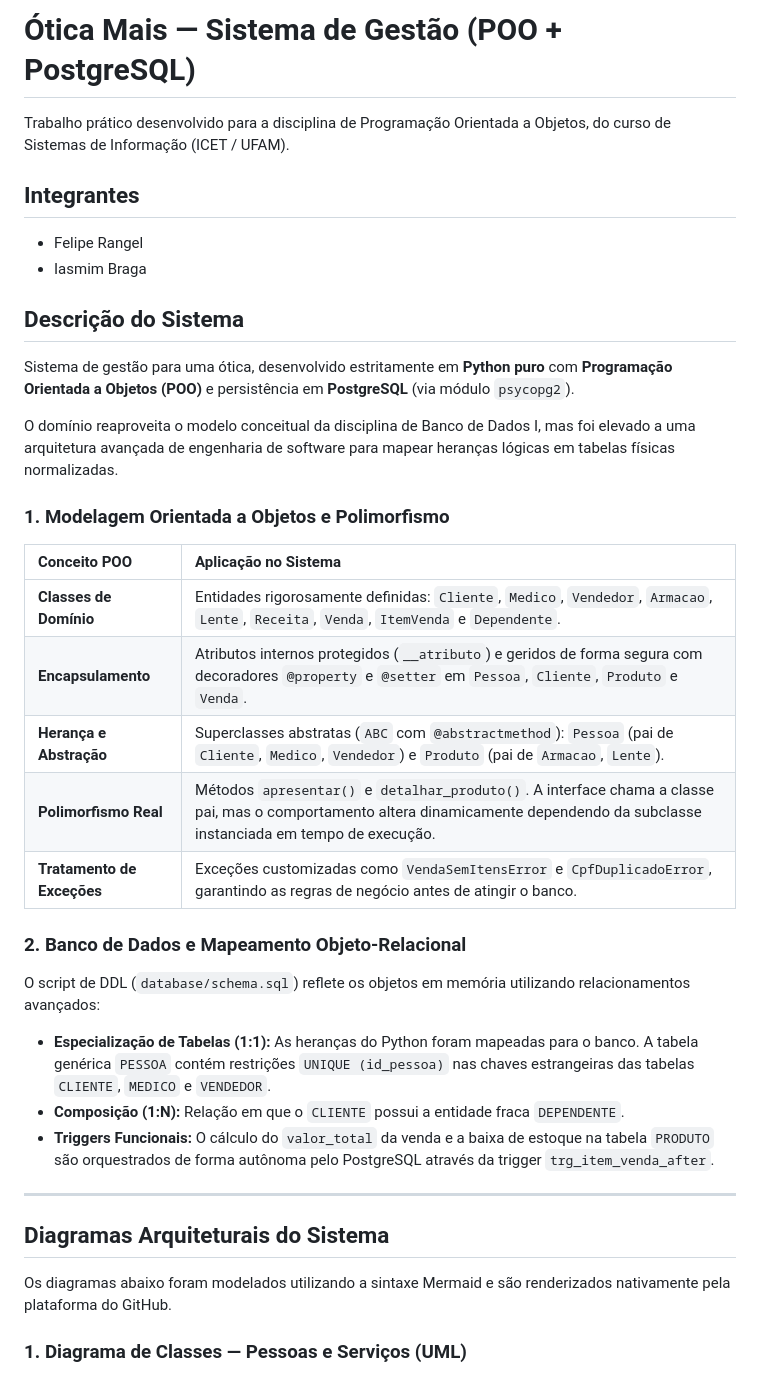
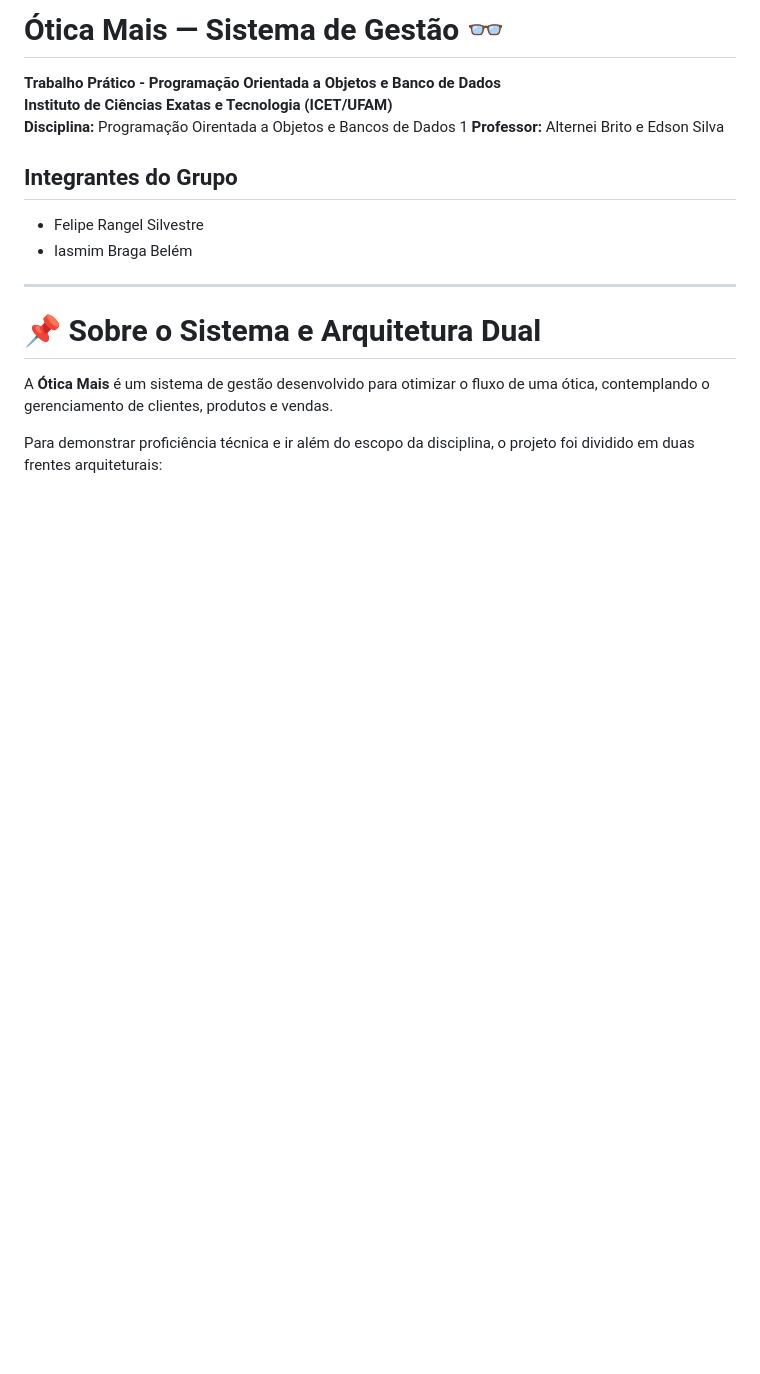
Before and after one commit to FelipeRangelSilvestre/OticaMais_POO, a Markdown page: README.md, the part around one of its changes. Rendered like a GitHub page; blank space fills up the shorter version.

```diff
--- a/README.md
+++ b/README.md
@@ -1,41 +1,20 @@
-# Ótica Mais — Sistema de Gestão (POO + PostgreSQL)
+# Ótica Mais — Sistema de Gestão 👓
 
-Trabalho prático desenvolvido para a disciplina de Programação Orientada a Objetos, do curso de Sistemas de Informação (ICET / UFAM).
+**Trabalho Prático - Programação Orientada a Objetos e Banco de Dados**
+**Instituto de Ciências Exatas e Tecnologia (ICET/UFAM)**
+**Disciplina:** Programação Oirentada a Objetos e Bancos de Dados 1
+**Professor:** Alternei Brito e Edson Silva
 
-## Integrantes
+## Integrantes do Grupo
 
-- Felipe Rangel
-- Iasmim Braga
-
-## Descrição do Sistema
-
-Sistema de gestão para uma ótica, desenvolvido estritamente em **Python puro** com **Programação Orientada a Objetos (POO)** e persistência em **PostgreSQL** (via módulo `psycopg2`).
-
-O domínio reaproveita o modelo conceitual da disciplina de Banco de Dados I, mas foi elevado a uma arquitetura avançada de engenharia de software para mapear heranças lógicas em tabelas físicas normalizadas.
-
-### 1. Modelagem Orientada a Objetos e Polimorfismo
-
-| Conceito POO | Aplicação no Sistema |
-| :--- | :--- |
-| **Classes de Domínio** | Entidades rigorosamente definidas: `Cliente`, `Medico`, `Vendedor`, `Armacao`, `Lente`, `Receita`, `Venda`, `ItemVenda` e `Dependente`. |
-| **Encapsulamento** | Atributos internos protegidos (`__atributo`) e geridos de forma segura com decoradores `@property` e `@setter` em `Pessoa`, `Cliente`, `Produto` e `Venda`. |
-| **Herança e Abstração** | Superclasses abstratas (`ABC` com `@abstractmethod`): `Pessoa` (pai de `Cliente`, `Medico`, `Vendedor`) e `Produto` (pai de `Armacao`, `Lente`). |
-| **Polimorfismo Real** | Métodos `apresentar()` e `detalhar_produto()`. A interface chama a classe pai, mas o comportamento altera dinamicamente dependendo da subclasse instanciada em tempo de execução. |
-| **Tratamento de Exceções** | Exceções customizadas como `VendaSemItensError` e `CpfDuplicadoError`, garantindo as regras de negócio antes de atingir o banco. |
-
-### 2. Banco de Dados e Mapeamento Objeto-Relacional
-
-O script de DDL (`database/schema.sql`) reflete os objetos em memória utilizando relacionamentos avançados:
-
-- **Especialização de Tabelas (1:1):** As heranças do Python foram mapeadas para o banco. A tabela genérica `PESSOA` contém restrições `UNIQUE (id_pessoa)` nas chaves estrangeiras das tabelas `CLIENTE`, `MEDICO` e `VENDEDOR`.
-- **Composição (1:N):** Relação em que o `CLIENTE` possui a entidade fraca `DEPENDENTE`.
-- **Triggers Funcionais:** O cálculo do `valor_total` da venda e a baixa de estoque na tabela `PRODUTO` são orquestrados de forma autônoma pelo PostgreSQL através da trigger `trg_item_venda_after`.
+- Felipe Rangel Silvestre
+- Iasmim Braga Belém
 
 ---
 
-## Diagramas Arquiteturais do Sistema
+# 📌 Sobre o Sistema e Arquitetura Dual
 
-Os diagramas abaixo foram modelados utilizando a sintaxe Mermaid e são renderizados nativamente pela plataforma do GitHub.
+A **Ótica Mais** é um sistema de gestão desenvolvido para otimizar o fluxo de uma ótica, contemplando o gerenciamento de clientes, produtos e vendas.
 
-### 1. Diagrama de Classes — Pessoas e Serviços (UML)
+Para demonstrar proficiência técnica e ir além do escopo da disciplina, o projeto foi dividido em duas frentes arquiteturais:
 
```
Also changed, not shown: other parts of README.md (+205 -273 lines).
